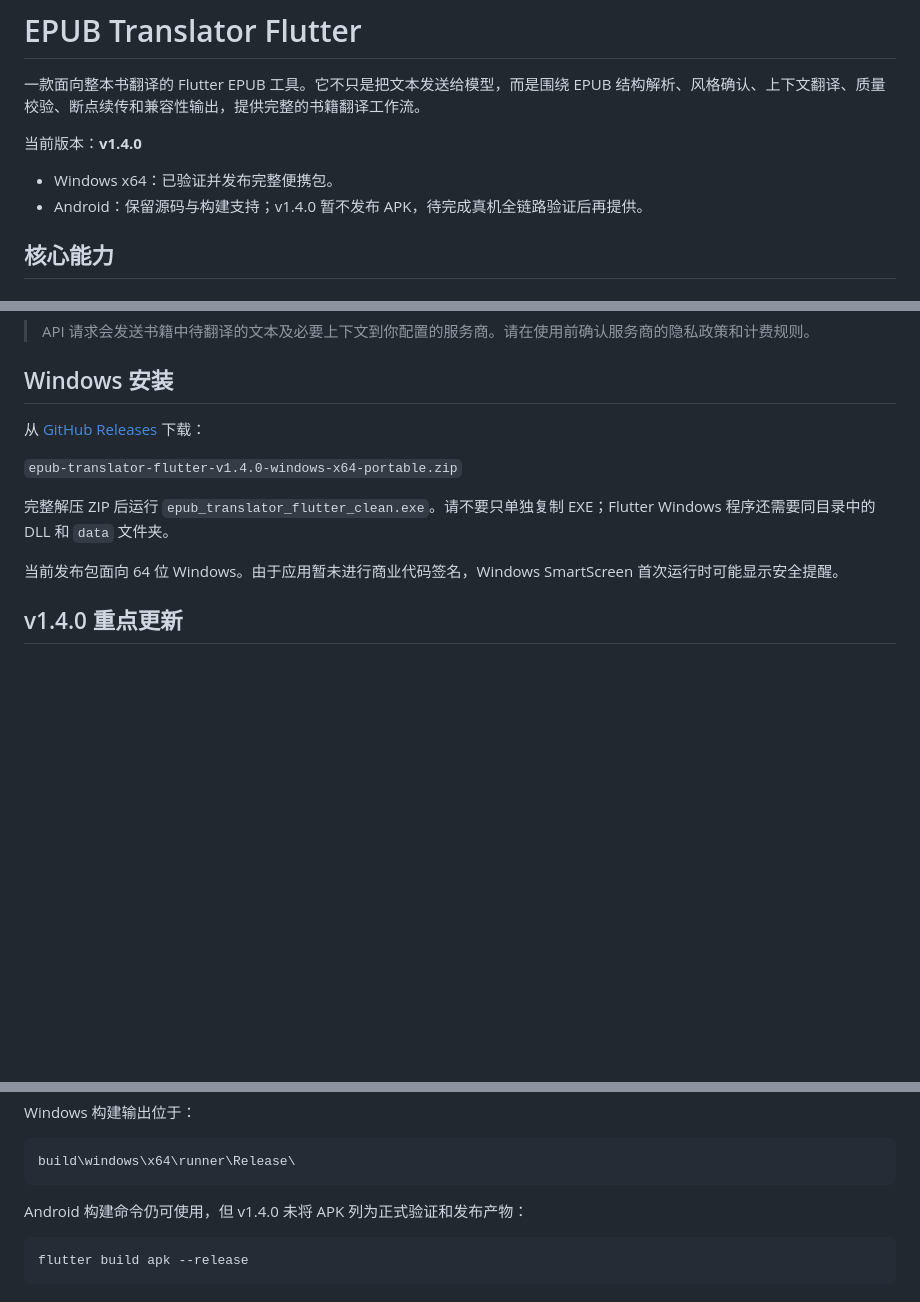
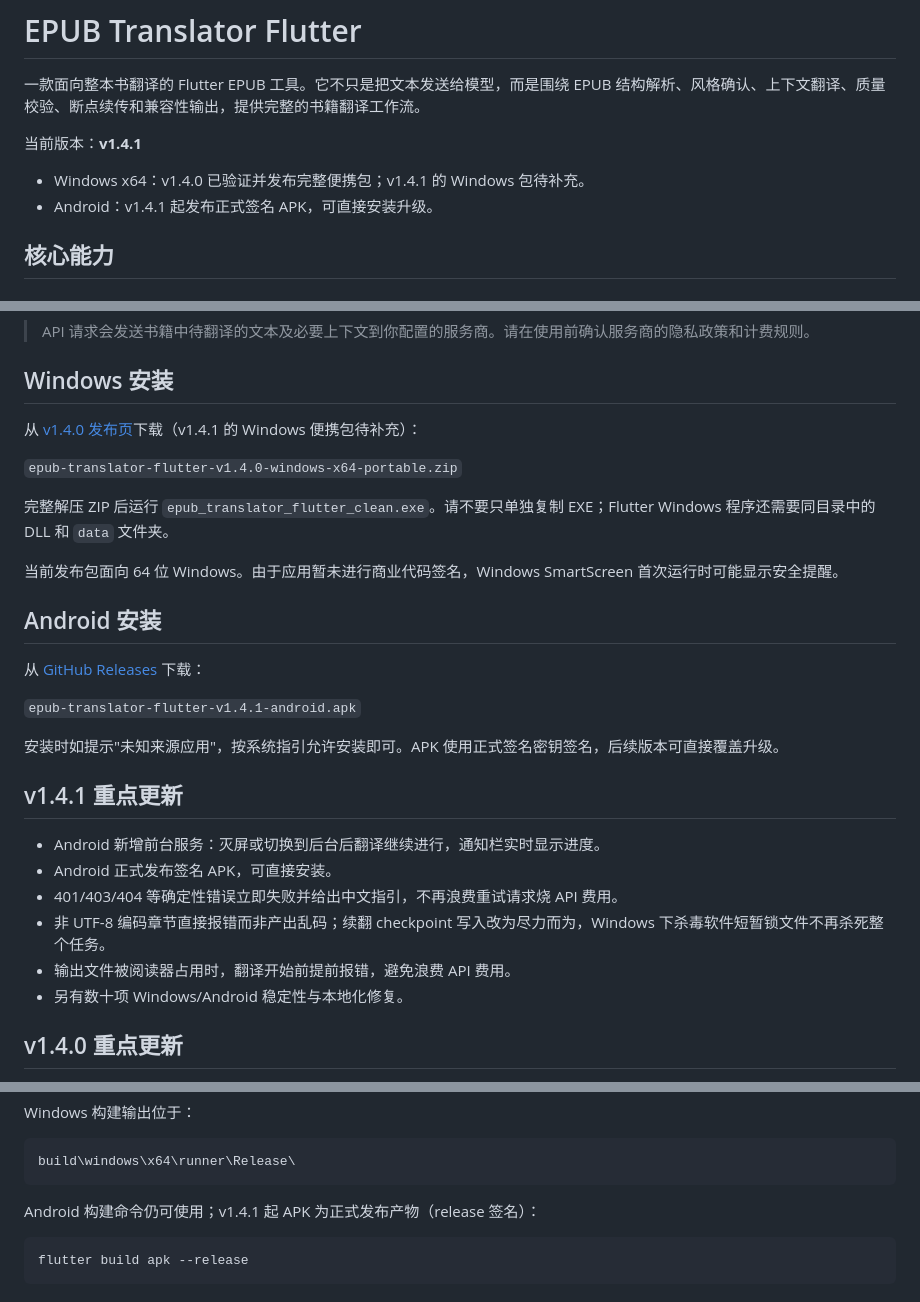
Before and after one commit to zhao922-bot/epub-translator-flutter, a Markdown page: README.md, 3 parts joined by grey strips. GitHub-like rendering; blank space fills up the shorter version.

Commit message:
docs: update README for v1.4.1 release

````diff
--- a/README.md
+++ b/README.md
@@ -2,10 +2,10 @@
 
 一款面向整本书翻译的 Flutter EPUB 工具。它不只是把文本发送给模型，而是围绕 EPUB 结构解析、风格确认、上下文翻译、质量校验、断点续传和兼容性输出，提供完整的书籍翻译工作流。
 
-当前版本：**v1.4.0**
+当前版本：**v1.4.1**
 
-- Windows x64：已验证并发布完整便携包。
-- Android：保留源码与构建支持；v1.4.0 暂不发布 APK，待完成真机全链路验证后再提供。
+- Windows x64：v1.4.0 已验证并发布完整便携包；v1.4.1 的 Windows 包待补充。
+- Android：v1.4.1 起发布正式签名 APK，可直接安装升级。
 
 ## 核心能力
 
@@ -66,13 +66,30 @@
 
 ## Windows 安装
 
-从 [GitHub Releases](https://github.com/zhao922-bot/epub-translator-flutter/releases/latest) 下载：
+从 [v1.4.0 发布页](https://github.com/zhao922-bot/epub-translator-flutter/releases/tag/v1.4.0)下载（v1.4.1 的 Windows 便携包待补充）：
 
 `epub-translator-flutter-v1.4.0-windows-x64-portable.zip`
 
 完整解压 ZIP 后运行 `epub_translator_flutter_clean.exe`。请不要只单独复制 EXE；Flutter Windows 程序还需要同目录中的 DLL 和 `data` 文件夹。
 
 当前发布包面向 64 位 Windows。由于应用暂未进行商业代码签名，Windows SmartScreen 首次运行时可能显示安全提醒。
+
+## Android 安装
+
+从 [GitHub Releases](https://github.com/zhao922-bot/epub-translator-flutter/releases/latest) 下载：
+
+`epub-translator-flutter-v1.4.1-android.apk`
+
+安装时如提示"未知来源应用"，按系统指引允许安装即可。APK 使用正式签名密钥签名，后续版本可直接覆盖升级。
+
+## v1.4.1 重点更新
+
+- Android 新增前台服务：灭屏或切换到后台后翻译继续进行，通知栏实时显示进度。
+- Android 正式发布签名 APK，可直接安装。
+- 401/403/404 等确定性错误立即失败并给出中文指引，不再浪费重试请求烧 API 费用。
+- 非 UTF-8 编码章节直接报错而非产出乱码；续翻 checkpoint 写入改为尽力而为，Windows 下杀毒软件短暂锁文件不再杀死整个任务。
+- 输出文件被阅读器占用时，翻译开始前提前报错，避免浪费 API 费用。
+- 另有数十项 Windows/Android 稳定性与本地化修复。
 
 ## v1.4.0 重点更新
 
@@ -100,7 +117,7 @@ Windows 构建输出位于：
 build\windows\x64\runner\Release\
 ```
 
-Android 构建命令仍可使用，但 v1.4.0 未将 APK 列为正式验证和发布产物：
+Android 构建命令仍可使用；v1.4.1 起 APK 为正式发布产物（release 签名）：
 
 ```powershell
 flutter build apk --release
````
